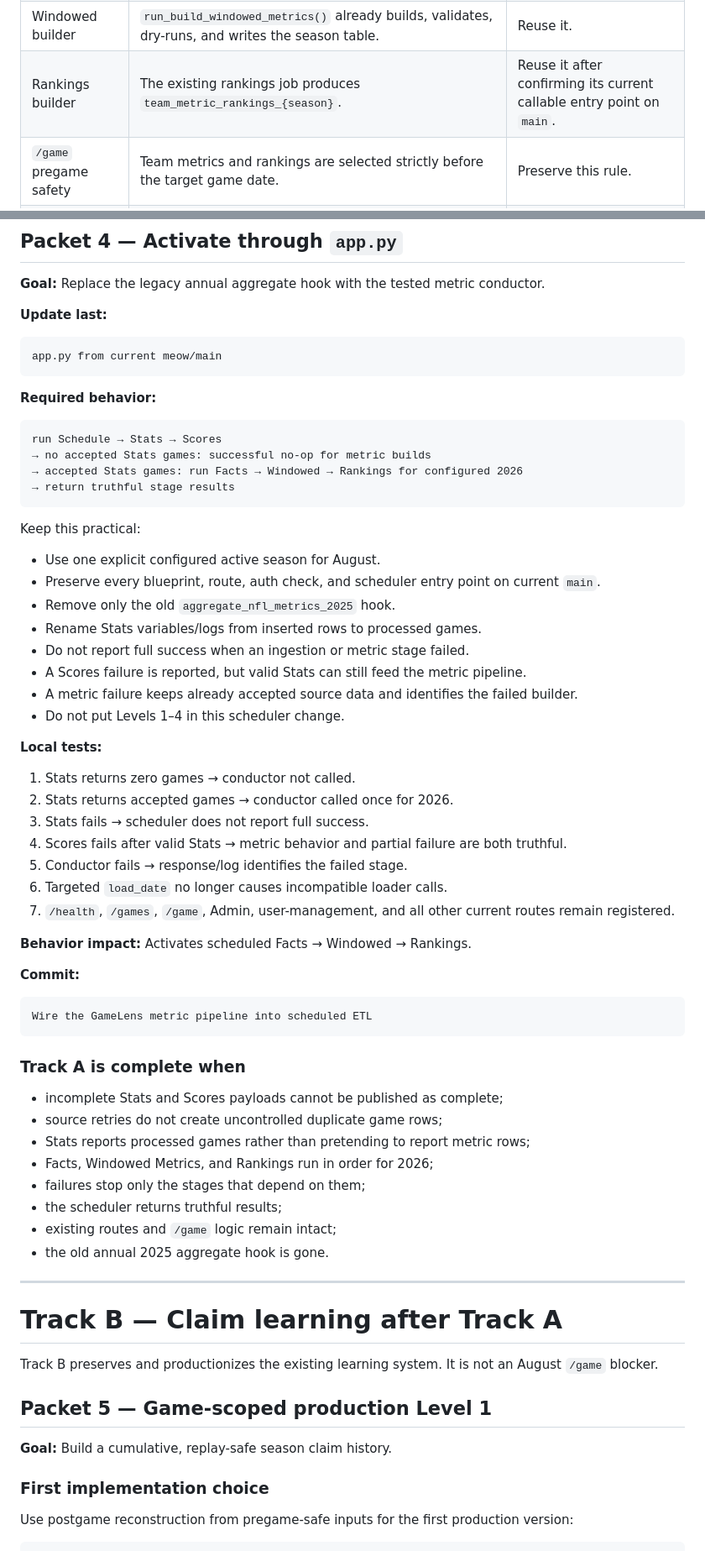
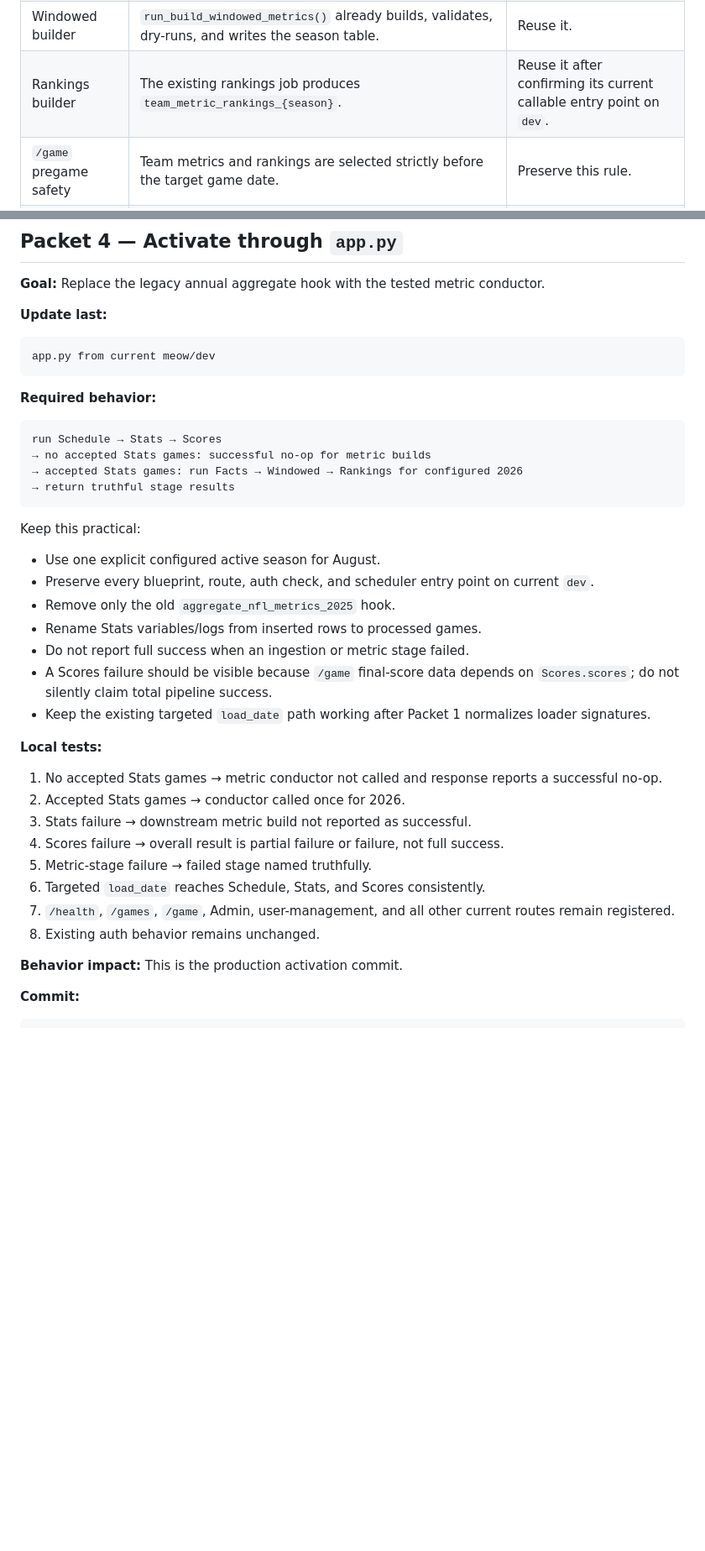
Before and after one commit to csells10/meow, a Markdown page: documentation/August/GameLens_Backend_August_Readiness_Roadmap.md, 2 parts joined by grey strips. Shown at 84% size. GitHub-like rendering; blank space fills up the shorter version.

````diff
--- a/documentation/August/GameLens_Backend_August_Readiness_Roadmap.md
+++ b/documentation/August/GameLens_Backend_August_Readiness_Roadmap.md
@@ -98,7 +99,7 @@ These are the working assumptions this roadmap protects.
 | Legacy aggregation       | `app.py` still calls the annual 2025 aggregate after Stats reports activity.                                                                                                                           | Replace only this hook after the new metric conductor is tested.                                                         |
 | Facts builder            | `run_build_game_team_metric_facts()` already builds, validates, dry-runs, and writes the season table.                                                                                                 | Reuse it.                                                                                                                |
 | Windowed builder         | `run_build_windowed_metrics()` already builds, validates, dry-runs, and writes the season table.                                                                                                       | Reuse it.                                                                                                                |
-| Rankings builder         | The existing rankings job produces `team_metric_rankings_{season}`.                                                                                                                                    | Reuse it after confirming its current callable entry point on `main`.                                                    |
+| Rankings builder         | The existing rankings job produces `team_metric_rankings_{season}`.                                                                                                                                    | Reuse it after confirming its current callable entry point on `dev`.                                                     |
 | `/game` pregame safety   | Team metrics and rankings are selected strictly before the target game date.                                                                                                                           | Preserve this rule.                                                                                                      |
 | Level 2                  | Validation uses completed-game Facts and merges by `run_id + claim_key`.                                                                                                                               | Reuse it; it is already broadly retry-friendly.                                                                          |
 | Claim Health             | Admin reads claim-training examples for a selected `run_id`.                                                                                                                                           | Keep Claim Health in the learning path, separate from click tracking.                                                    |
@@ -425,7 +436,7 @@ Do not create a new readiness service unless this smoke test exposes a recurring
 **Update last:**
 
 ```text
-app.py from current meow/main
+app.py from current meow/dev
 ```
 
 **Required behavior:**
@@ -440,54 +451,26 @@ run Schedule → Stats → Scores
 Keep this practical:
 
 * Use one explicit configured active season for August.
-* Preserve every blueprint, route, auth check, and scheduler entry point on current `main`.
+* Preserve every blueprint, route, auth check, and scheduler entry point on current `dev`.
 * Remove only the old `aggregate_nfl_metrics_2025` hook.
 * Rename Stats variables/logs from inserted rows to processed games.
 * Do not report full success when an ingestion or metric stage failed.
-* A Scores failure is reported, but valid Stats can still feed the metric pipeline.
-* A metric failure keeps already accepted source data and identifies the failed builder.
-* Do not put Levels 1–4 in this scheduler change.
+* A Scores failure should be visible because `/game` final-score data depends on `Scores.scores`; do not silently claim total pipeline success.
+* Keep the existing targeted `load_date` path working after Packet 1 normalizes loader signatures.
 
 **Local tests:**
 
-1. Stats returns zero games → conductor not called.
-2. Stats returns accepted games → conductor called once for 2026.
-3. Stats fails → scheduler does not report full success.
-4. Scores fails after valid Stats → metric behavior and partial failure are both truthful.
-5. Conductor fails → response/log identifies the failed stage.
-6. Targeted `load_date` no longer causes incompatible loader calls.
+1. No accepted Stats games → metric conductor not called and response reports a successful no-op.
+2. Accepted Stats games → conductor called once for 2026.
+3. Stats failure → downstream metric build not reported as successful.
+4. Scores failure → overall result is partial failure or failure, not full success.
+5. Metric-stage failure → failed stage named truthfully.
+6. Targeted `load_date` reaches Schedule, Stats, and Scores consistently.
 7. `/health`, `/games`, `/game`, Admin, user-management, and all other current routes remain registered.
+8. Existing auth behavior remains unchanged.
 
-**Behavior impact:** Activates scheduled Facts → Windowed → Rankings.
+**Behavior impact:** This is the production activation commit.
 
 **Commit:**
 
 ```text
-Wire the GameLens metric pipeline into scheduled ETL
-```
-
-### Track A is complete when
-
-* incomplete Stats and Scores payloads cannot be published as complete;
-* source retries do not create uncontrolled duplicate game rows;
-* Stats reports processed games rather than pretending to report metric rows;
-* Facts, Windowed Metrics, and Rankings run in order for 2026;
-* failures stop only the stages that depend on them;
-* the scheduler returns truthful results;
-* existing routes and `/game` logic remain intact;
-* the old annual 2025 aggregate hook is gone.
-
----
-
-# Track B — Claim learning after Track A
-
-Track B preserves and productionizes the existing learning system. It is not an August `/game` blocker.
-
-## Packet 5 — Game-scoped production Level 1
-
-**Goal:** Build a cumulative, replay-safe season claim history.
-
-### First implementation choice
-
-Use postgame reconstruction from pregame-safe inputs for the first production version:
-
````
Also changed, not shown: other parts of documentation/August/GameLens_Backend_August_Readiness_Roadmap.md (+156 -112 lines).
